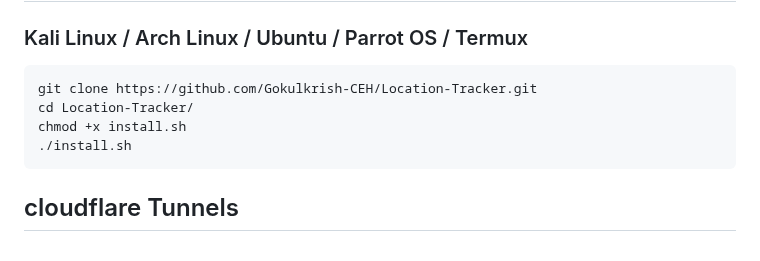
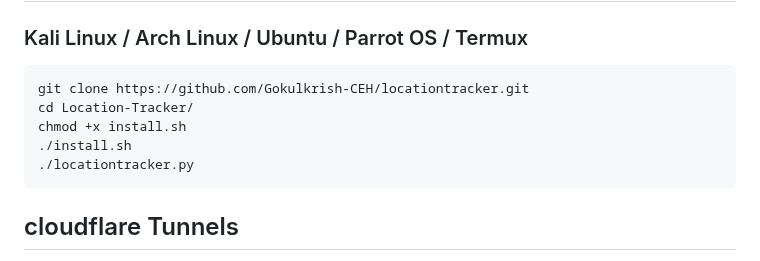
Before and after one commit to Gokulkrish-CEH/locationtracker, a Markdown page: README.md, the part around the change. GitHub-like rendering.

````diff
--- a/README.md
+++ b/README.md
@@ -100,10 +100,11 @@ Available Templates :
 ### Kali Linux / Arch Linux / Ubuntu / Parrot OS / Termux
 
 ```bash
-git clone https://github.com/Gokulkrish-CEH/Location-Tracker.git
+git clone https://github.com/Gokulkrish-CEH/locationtracker.git
 cd Location-Tracker/
 chmod +x install.sh
 ./install.sh
+./locationtracker.py
 ```
 
 ## cloudflare Tunnels
````
